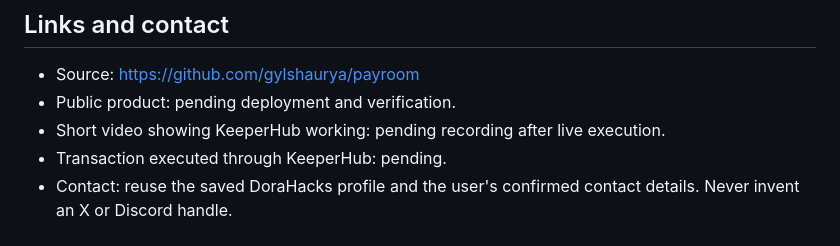
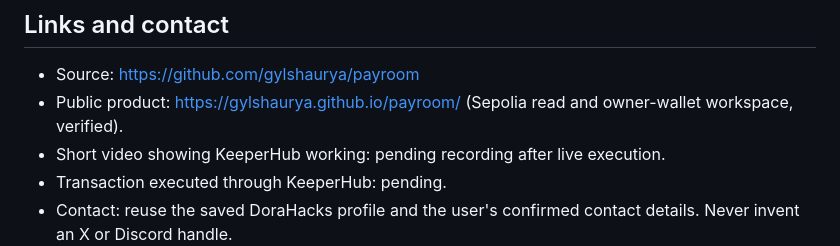
Before and after one commit to gylshaurya/payroom, a Markdown page: docs/submission-draft.md, the part around the change. Drawn GitHub-style.

```diff
--- a/docs/submission-draft.md
+++ b/docs/submission-draft.md
@@ -43,7 +43,7 @@ Live KeeperHub execution, the final integration video and its required transacti
 ## Links and contact
 
 - Source: https://github.com/gylshaurya/payroom
-- Public product: pending deployment and verification.
+- Public product: https://gylshaurya.github.io/payroom/ (Sepolia read and owner-wallet workspace, verified).
 - Short video showing KeeperHub working: pending recording after live execution.
 - Transaction executed through KeeperHub: pending.
 - Contact: reuse the saved DoraHacks profile and the user's confirmed contact details. Never invent an X or Discord handle.
```
Also changed, not shown: README.md (+2 -0 lines).
